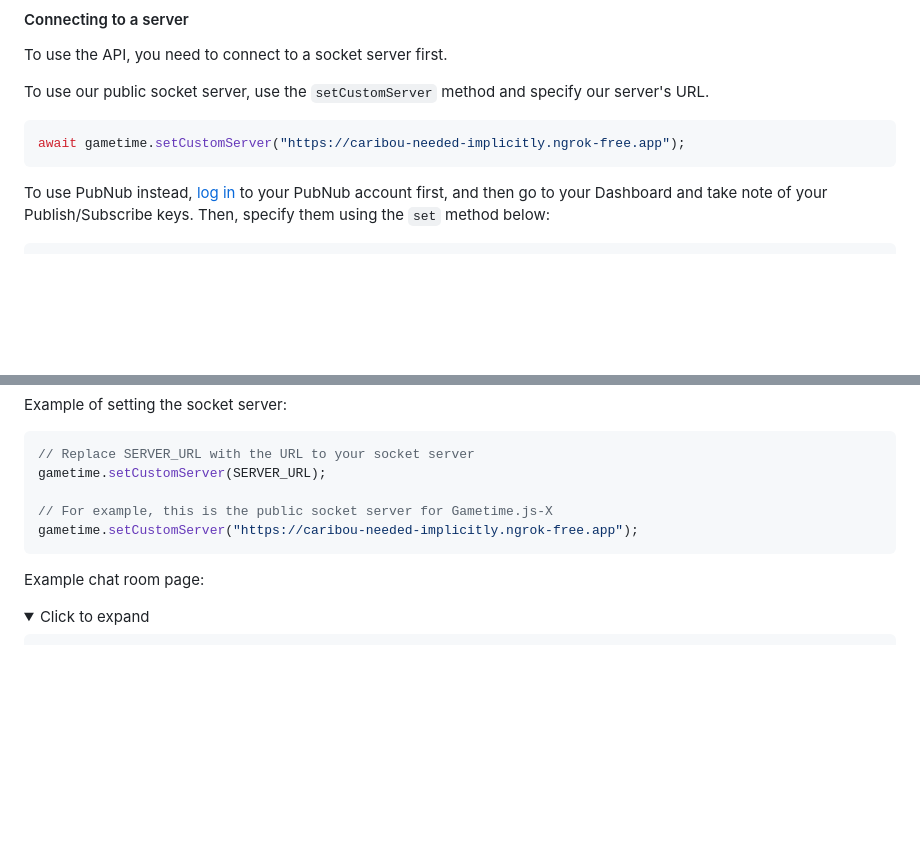
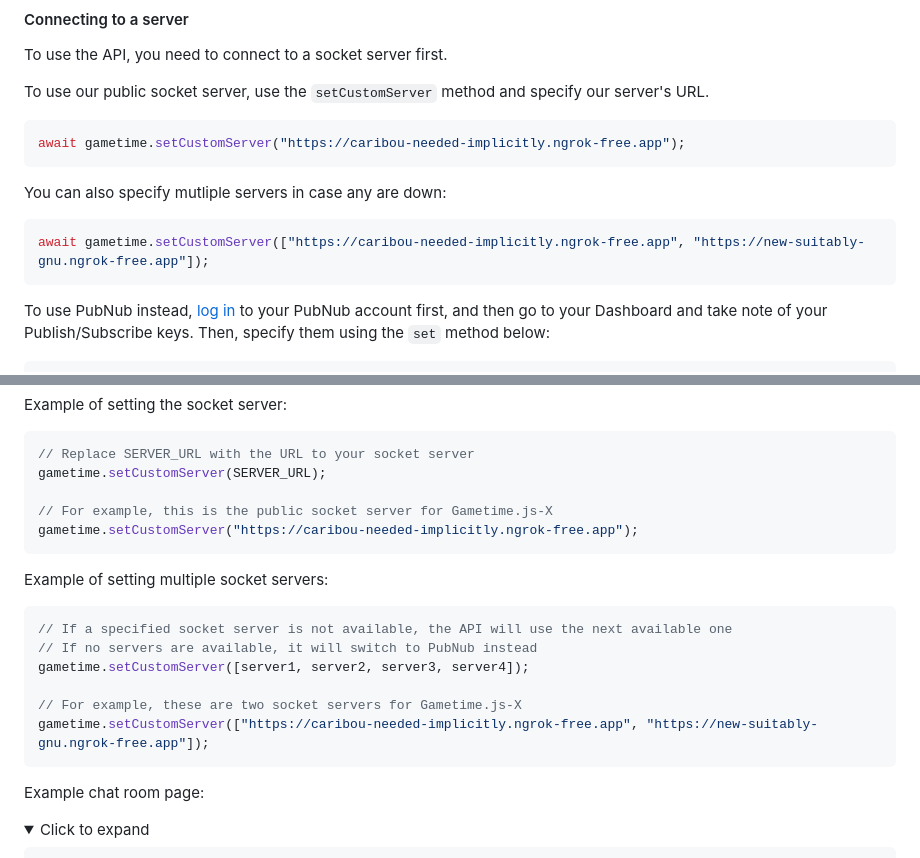
Before and after one commit to Parking-Master/Gametime.js-X, a Markdown page: README.md, 2 parts joined by grey strips. Drawn GitHub-style; folded sections open; blank space fills up the shorter version.

````diff
--- a/README.md
+++ b/README.md
@@ -48,6 +48,13 @@ To use our public socket server, use the `setCustomServer` method and specify ou
 ```javascript
 await gametime.setCustomServer("https://caribou-needed-implicitly.ngrok-free.app");
 ```
+
+You can also specify mutliple servers in case any are down:
+
+```javascript
+await gametime.setCustomServer(["https://caribou-needed-implicitly.ngrok-free.app", "https://new-suitably-gnu.ngrok-free.app"]);
+```
+
 
 To use PubNub instead, [log in](https://admin.pubnub.com/#/login) to your PubNub account first, and then go to your Dashboard and take note of your Publish/Subscribe keys. Then, specify them using the `set` method below:
 
@@ -162,6 +169,18 @@ gametime.setCustomServer(SERVER_URL);
 gametime.setCustomServer("https://caribou-needed-implicitly.ngrok-free.app");
 ```
 
+Example of setting multiple socket servers:
+
+
+```javascript
+// If a specified socket server is not available, the API will use the next available one
+// If no servers are available, it will switch to PubNub instead
+gametime.setCustomServer([server1, server2, server3, server4]);
+
+// For example, these are two socket servers for Gametime.js-X
+gametime.setCustomServer(["https://caribou-needed-implicitly.ngrok-free.app", "https://new-suitably-gnu.ngrok-free.app"]);
+```
+
 Example chat room page:
 
 <details>
````
